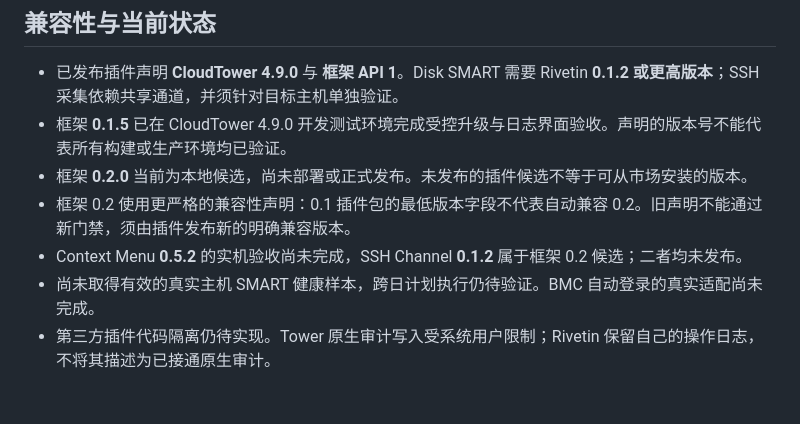
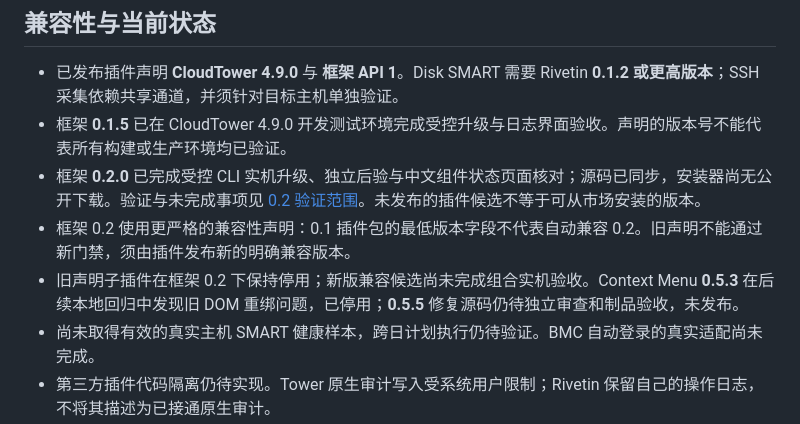
Before and after one commit to sephirothchang/rivetin, a Markdown page: README.md, the part around the change. Rendered like a GitHub page; blank space fills up the shorter version.

Commit message:
docs: record Rivetin 0.2 validation boundaries

```diff
--- a/README.md
+++ b/README.md
@@ -49,9 +49,9 @@ Network Topology 仍为本地演示，Policy Converter 仍为离线预览；二
 
 - 已发布插件声明 **CloudTower 4.9.0** 与 **框架 API 1**。Disk SMART 需要 Rivetin **0.1.2 或更高版本**；SSH 采集依赖共享通道，并须针对目标主机单独验证。
 - 框架 **0.1.5** 已在 CloudTower 4.9.0 开发测试环境完成受控升级与日志界面验收。声明的版本号不能代表所有构建或生产环境均已验证。
-- 框架 **0.2.0** 当前为本地候选，尚未部署或正式发布。未发布的插件候选不等于可从市场安装的版本。
+- 框架 **0.2.0** 已完成受控 CLI 实机升级、独立后验与中文组件状态页面核对；源码已同步，安装器尚无公开下载。验证与未完成事项见 [0.2 验证范围](docs/0.2-validation.md)。未发布的插件候选不等于可从市场安装的版本。
 - 框架 0.2 使用更严格的兼容性声明：0.1 插件包的最低版本字段不代表自动兼容 0.2。旧声明不能通过新门禁，须由插件发布新的明确兼容版本。
-- Context Menu **0.5.2** 的实机验收尚未完成，SSH Channel **0.1.2** 属于框架 0.2 候选；二者均未发布。
+- 旧声明子插件在框架 0.2 下保持停用；新版兼容候选尚未完成组合实机验收。Context Menu **0.5.3** 在后续本地回归中发现旧 DOM 重绑问题，已停用；**0.5.5** 修复源码仍待独立审查和制品验收，未发布。
 - 尚未取得有效的真实主机 SMART 健康样本，跨日计划执行仍待验证。BMC 自动登录的真实适配尚未完成。
 - 第三方插件代码隔离仍待实现。Tower 原生审计写入受系统用户限制；Rivetin 保留自己的操作日志，不将其描述为已接通原生审计。
 
```
Also changed, not shown: docs/0.2-validation.md (added, +36 -0 lines).
